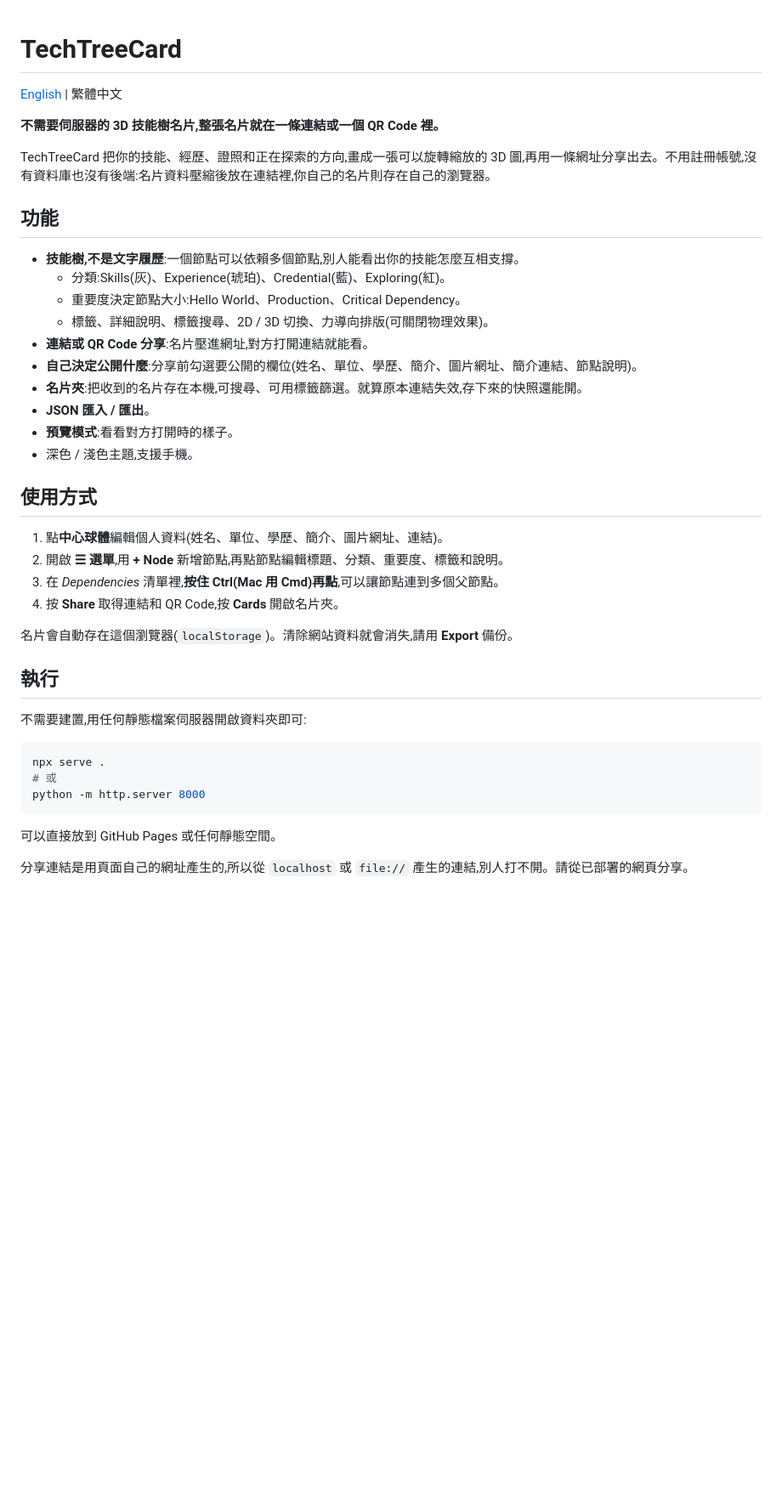
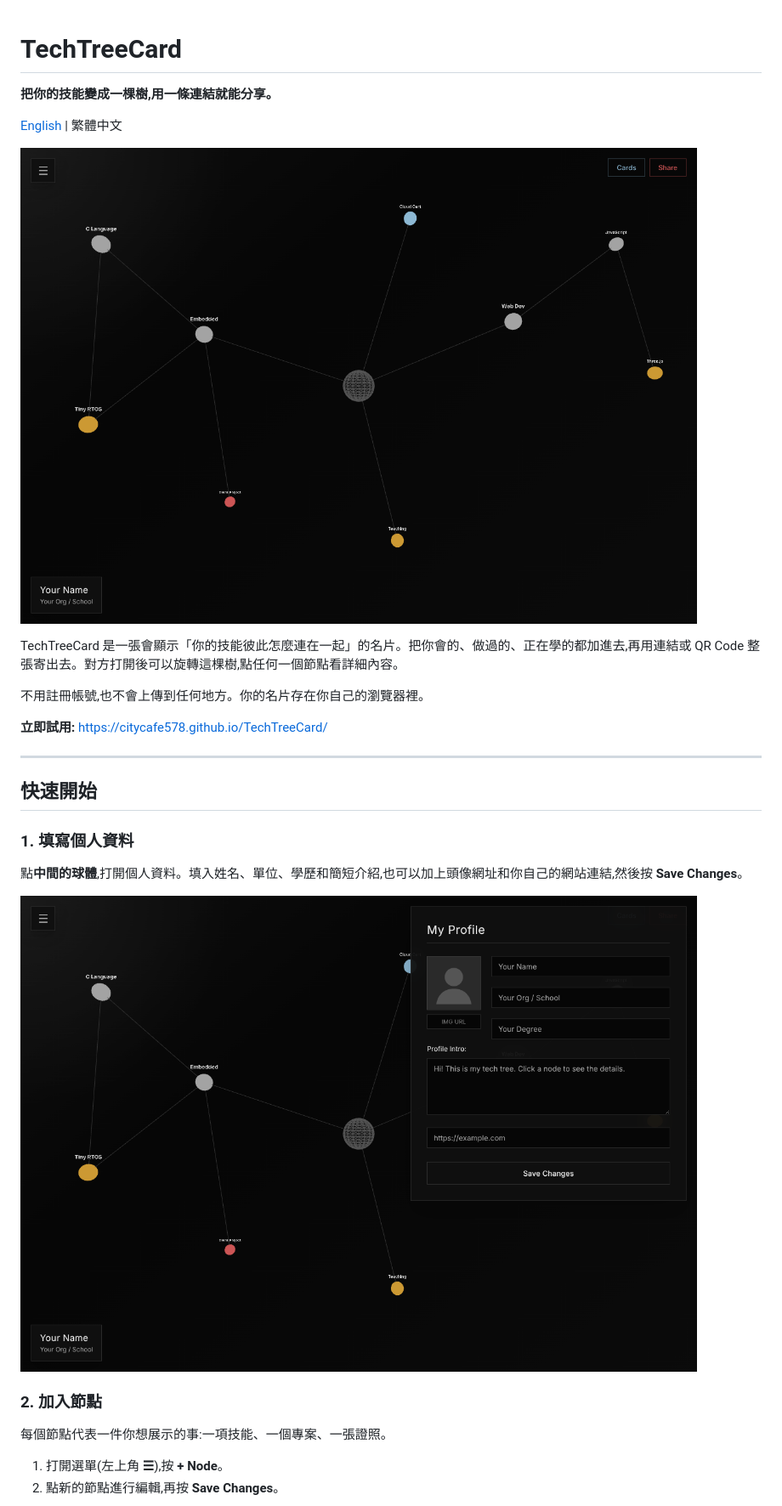
Before and after one commit to citycafe578/TechTreeCard, a Markdown page: README.zh-TW.md, the part around one of its changes. Shown at 85% size. GitHub-like rendering; pictures changed too: docs/images/overview.png (added), docs/images/profile.png (added); blank space fills up the shorter version.

````diff
--- a/README.zh-TW.md
+++ b/README.zh-TW.md
@@ -1,44 +1,31 @@
 # TechTreeCard
+
+**把你的技能變成一棵樹,用一條連結就能分享。**
 
 [English](README.md) | 繁體中文
 
-**不需要伺服器的 3D 技能樹名片,整張名片就在一條連結或一個 QR Code 裡。**
+![一棵技能樹:核心周圍有技能、經歷和證照](docs/images/overview.png)
 
-TechTreeCard 把你的技能、經歷、證照和正在探索的方向,畫成一張可以旋轉縮放的 3D 圖,再用一條網址分享出去。不用註冊帳號,沒有資料庫也沒有後端:名片資料壓縮後放在連結裡,你自己的名片則存在自己的瀏覽器。
+TechTreeCard 是一張會顯示「你的技能彼此怎麼連在一起」的名片。把你會的、做過的、正在學的都加進去,再用連結或 QR Code 整張寄出去。對方打開後可以旋轉這棵樹,點任何一個節點看詳細內容。
 
-## 功能
+不用註冊帳號,也不會上傳到任何地方。你的名片存在你自己的瀏覽器裡。
 
-- **技能樹,不是文字履歷**:一個節點可以依賴多個節點,別人能看出你的技能怎麼互相支撐。
-  - 分類:Skills(灰)、Experience(琥珀)、Credential(藍)、Exploring(紅)。
-  - 重要度決定節點大小:Hello World、Production、Critical Dependency。
-  - 標籤、詳細說明、標籤搜尋、2D / 3D 切換、力導向排版(可關閉物理效果)。
-- **連結或 QR Code 分享**:名片壓進網址,對方打開連結就能看。
-- **自己決定公開什麼**:分享前勾選要公開的欄位(姓名、單位、學歷、簡介、圖片網址、簡介連結、節點說明)。
-- **名片夾**:把收到的名片存在本機,可搜尋、可用標籤篩選。就算原本連結失效,存下來的快照還能開。
-- **JSON 匯入 / 匯出**。
-- **預覽模式**:看看對方打開時的樣子。
-- 深色 / 淺色主題,支援手機。
+**立即試用:** https://citycafe578.github.io/TechTreeCard/
 
-## 使用方式
+---
 
-1. 點**中心球體**編輯個人資料(姓名、單位、學歷、簡介、圖片網址、連結)。
-2. 開啟 **☰ 選單**,用 **+ Node** 新增節點,再點節點編輯標題、分類、重要度、標籤和說明。
-3. 在 *Dependencies* 清單裡,**按住 Ctrl(Mac 用 Cmd)再點**,可以讓節點連到多個父節點。
-4. 按 **Share** 取得連結和 QR Code,按 **Cards** 開啟名片夾。
+## 快速開始
 
-名片會自動存在這個瀏覽器(`localStorage`)。清除網站資料就會消失,請用 **Export** 備份。
+### 1. 填寫個人資料
 
-## 執行
+點**中間的球體**,打開個人資料。填入姓名、單位、學歷和簡短介紹,也可以加上頭像網址和你自己的網站連結,然後按 **Save Changes**。
 
-不需要建置,用任何靜態檔案伺服器開啟資料夾即可:
+![個人資料面板](docs/images/profile.png)
 
-```bash
-npx serve .
-# 或
-python -m http.server 8000
-```
+### 2. 加入節點
 
-可以直接放到 GitHub Pages 或任何靜態空間。
+每個節點代表一件你想展示的事:一項技能、一個專案、一張證照。
 
-分享連結是用頁面自己的網址產生的,所以從 `localhost` 或 `file://` 產生的連結,別人打不開。請從已部署的網頁分享。
+1. 打開選單(左上角 **☰**),按 **+ Node**。
+2. 點新的節點進行編輯,再按 **Save Changes**。
 
````
Also changed, not shown: other parts of README.zh-TW.md (+80 -51 lines), README.md (+95 -86 lines), docs/images/cards-book.png (added), docs/images/menu.png (added), docs/images/node-panel.png (added), docs/images/share.png (added), 3 other files.
